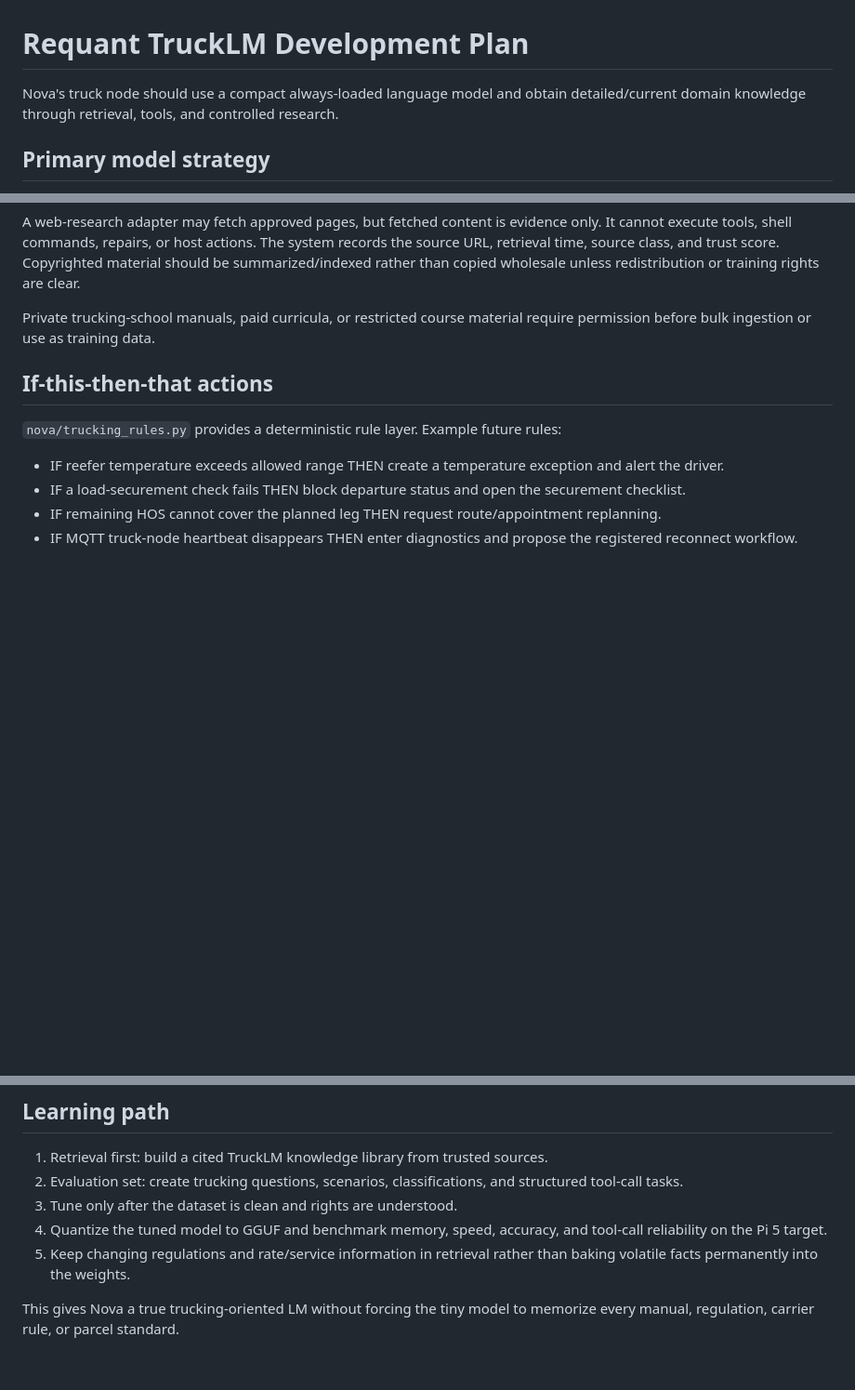
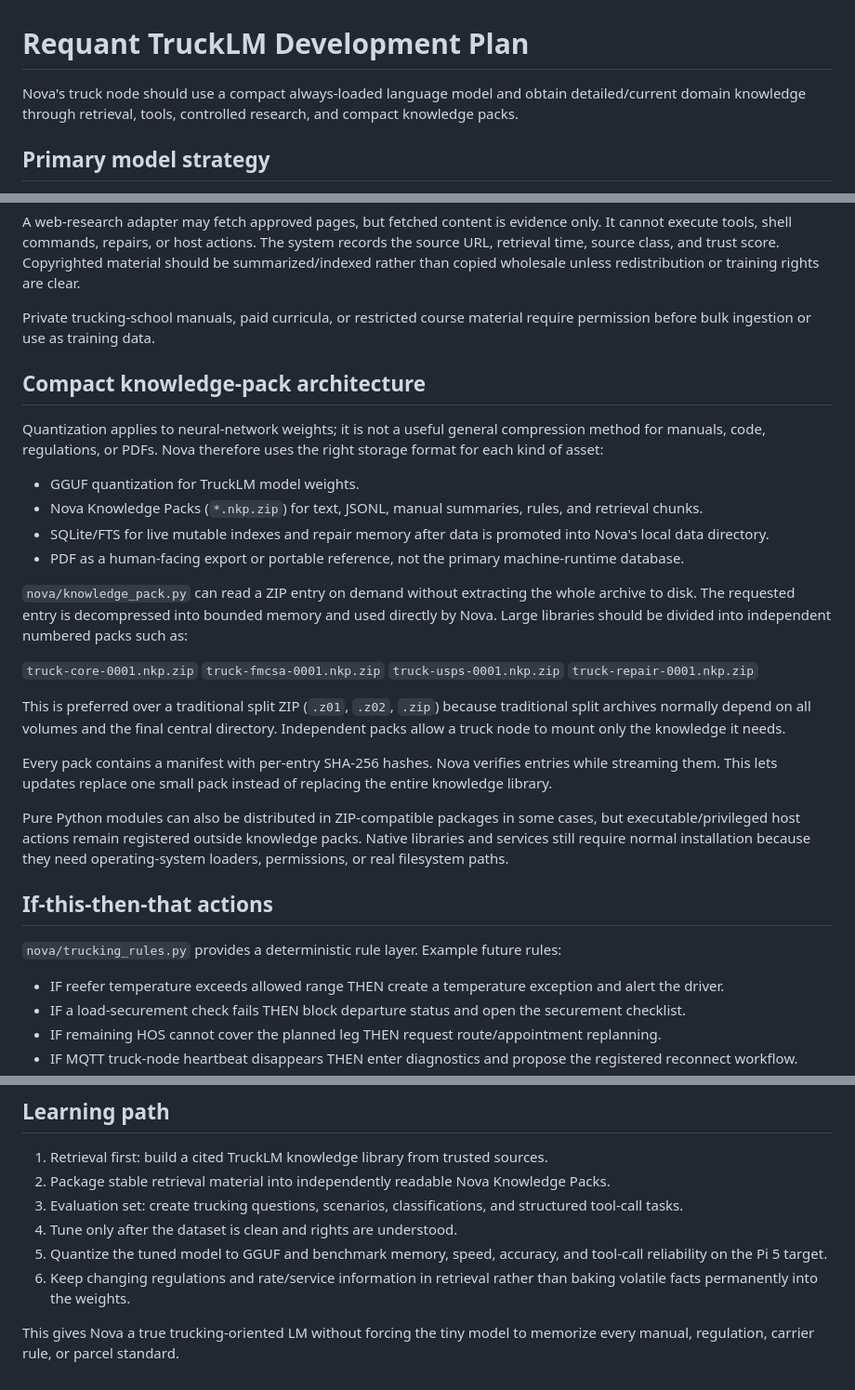
Before and after one commit to PistachioLemon/stunning-dollop, a Markdown page: docs/TRUCKLM.md, 3 parts joined by grey strips. Shown at 93% size. Drawn GitHub-style; blank space fills up the shorter version.

Commit message:
Document compact TruckLM knowledge packs

```diff
--- a/docs/TRUCKLM.md
+++ b/docs/TRUCKLM.md
@@ -1,6 +1,6 @@
 # Requant TruckLM Development Plan
 
-Nova's truck node should use a compact always-loaded language model and obtain detailed/current domain knowledge through retrieval, tools, and controlled research.
+Nova's truck node should use a compact always-loaded language model and obtain detailed/current domain knowledge through retrieval, tools, controlled research, and compact knowledge packs.
 
 ## Primary model strategy
 
@@ -33,6 +33,28 @@ A web-research adapter may fetch approved pages, but fetched content is evidence
 
 Private trucking-school manuals, paid curricula, or restricted course material require permission before bulk ingestion or use as training data.
 
+## Compact knowledge-pack architecture
+
+Quantization applies to neural-network weights; it is not a useful general compression method for manuals, code, regulations, or PDFs. Nova therefore uses the right storage format for each kind of asset:
+
+- GGUF quantization for TruckLM model weights.
+- Nova Knowledge Packs (`*.nkp.zip`) for text, JSONL, manual summaries, rules, and retrieval chunks.
+- SQLite/FTS for live mutable indexes and repair memory after data is promoted into Nova's local data directory.
+- PDF as a human-facing export or portable reference, not the primary machine-runtime database.
+
+`nova/knowledge_pack.py` can read a ZIP entry on demand without extracting the whole archive to disk. The requested entry is decompressed into bounded memory and used directly by Nova. Large libraries should be divided into independent numbered packs such as:
+
+`truck-core-0001.nkp.zip`
+`truck-fmcsa-0001.nkp.zip`
+`truck-usps-0001.nkp.zip`
+`truck-repair-0001.nkp.zip`
+
+This is preferred over a traditional split ZIP (`.z01`, `.z02`, `.zip`) because traditional split archives normally depend on all volumes and the final central directory. Independent packs allow a truck node to mount only the knowledge it needs.
+
+Every pack contains a manifest with per-entry SHA-256 hashes. Nova verifies entries while streaming them. This lets updates replace one small pack instead of replacing the entire knowledge library.
+
+Pure Python modules can also be distributed in ZIP-compatible packages in some cases, but executable/privileged host actions remain registered outside knowledge packs. Native libraries and services still require normal installation because they need operating-system loaders, permissions, or real filesystem paths.
+
 ## If-this-then-that actions
 
 `nova/trucking_rules.py` provides a deterministic rule layer. Example future rules:
@@ -48,9 +70,10 @@ The model may recommend a rule or tool, but only named host-registered actions m
 ## Learning path
 
 1. Retrieval first: build a cited TruckLM knowledge library from trusted sources.
-2. Evaluation set: create trucking questions, scenarios, classifications, and structured tool-call tasks.
-3. Tune only after the dataset is clean and rights are understood.
-4. Quantize the tuned model to GGUF and benchmark memory, speed, accuracy, and tool-call reliability on the Pi 5 target.
-5. Keep changing regulations and rate/service information in retrieval rather than baking volatile facts permanently into the weights.
+2. Package stable retrieval material into independently readable Nova Knowledge Packs.
+3. Evaluation set: create trucking questions, scenarios, classifications, and structured tool-call tasks.
+4. Tune only after the dataset is clean and rights are understood.
+5. Quantize the tuned model to GGUF and benchmark memory, speed, accuracy, and tool-call reliability on the Pi 5 target.
+6. Keep changing regulations and rate/service information in retrieval rather than baking volatile facts permanently into the weights.
 
 This gives Nova a true trucking-oriented LM without forcing the tiny model to memorize every manual, regulation, carrier rule, or parcel standard.
```
